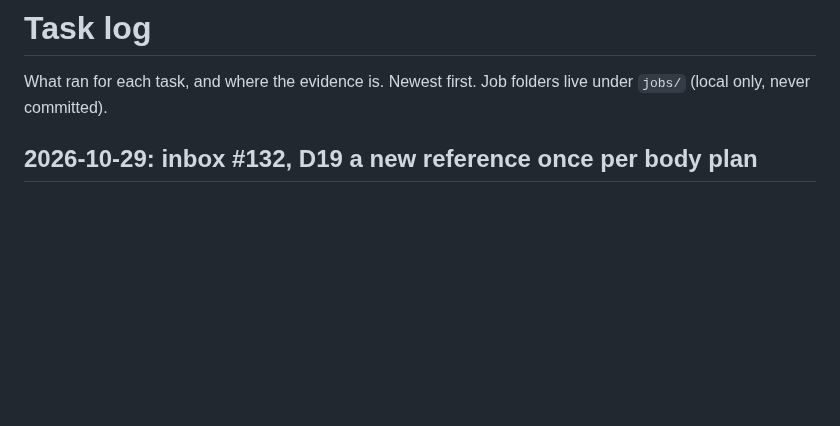
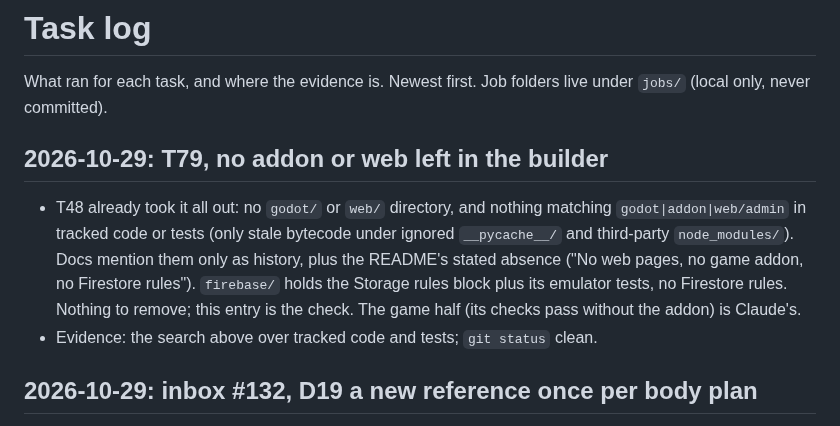
Before and after one commit to Kaimaan/animundo-builder, a Markdown page: docs/task-log.md, the part around the change. Drawn GitHub-style; blank space fills up the shorter version.

Commit message:
T79: no addon or web left in the builder (verified)

```diff
--- a/docs/task-log.md
+++ b/docs/task-log.md
@@ -2,6 +2,20 @@
 
 What ran for each task, and where the evidence is. Newest first.
 Job folders live under `jobs/` (local only, never committed).
+
+## 2026-10-29: T79, no addon or web left in the builder
+
+- T48 already took it all out: no `godot/` or `web/` directory,
+  and nothing matching `godot|addon|web/admin` in tracked code or
+  tests (only stale bytecode under ignored `__pycache__/` and
+  third-party `node_modules/`). Docs mention them only as
+  history, plus the README's stated absence ("No web pages, no
+  game addon, no Firestore rules"). `firebase/` holds the
+  Storage rules block plus its emulator tests, no Firestore
+  rules. Nothing to remove; this entry is the check. The game
+  half (its checks pass without the addon) is Claude's.
+- Evidence: the search above over tracked code and tests;
+  `git status` clean.
 
 ## 2026-10-29: inbox #132, D19 a new reference once per body plan
 
```
